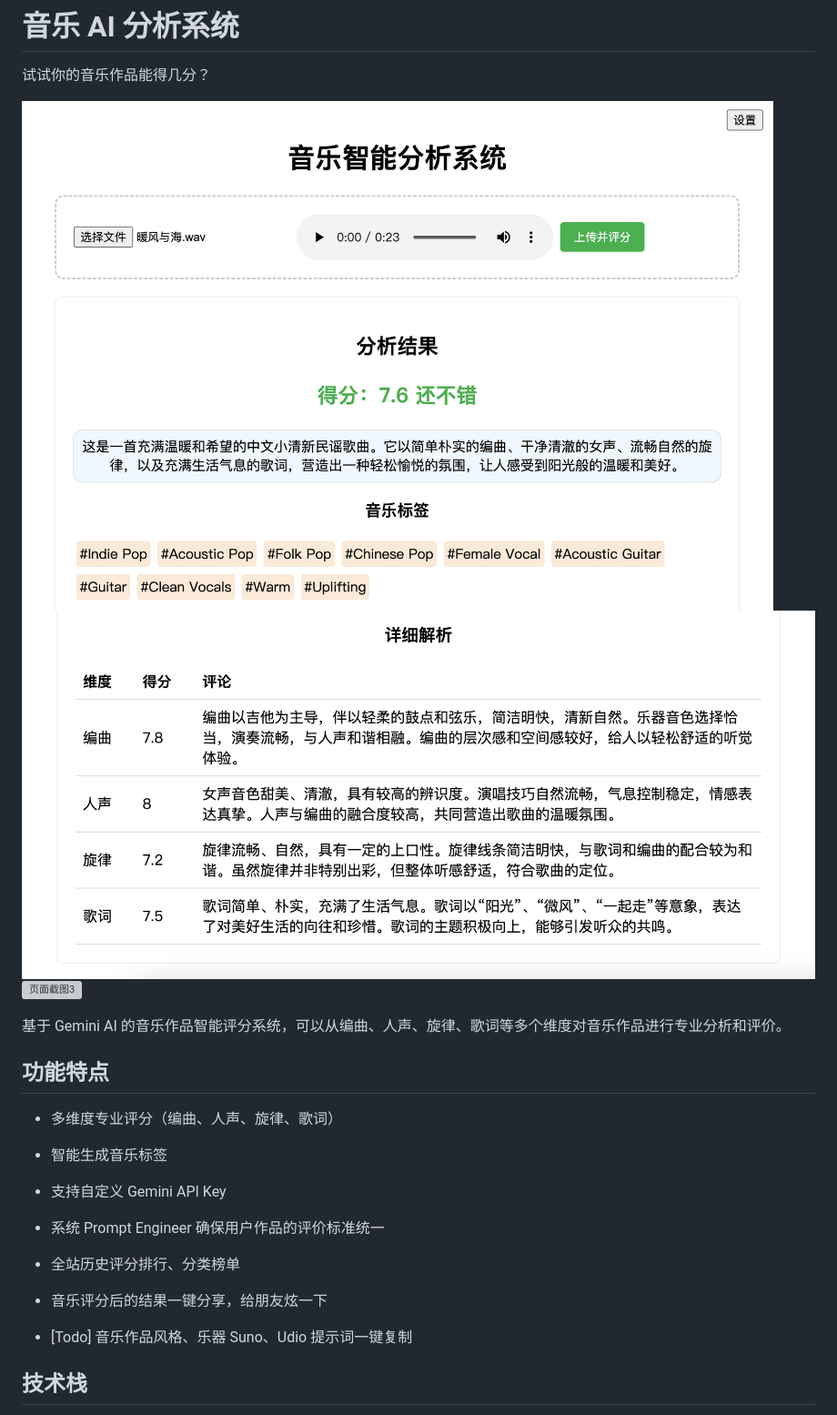
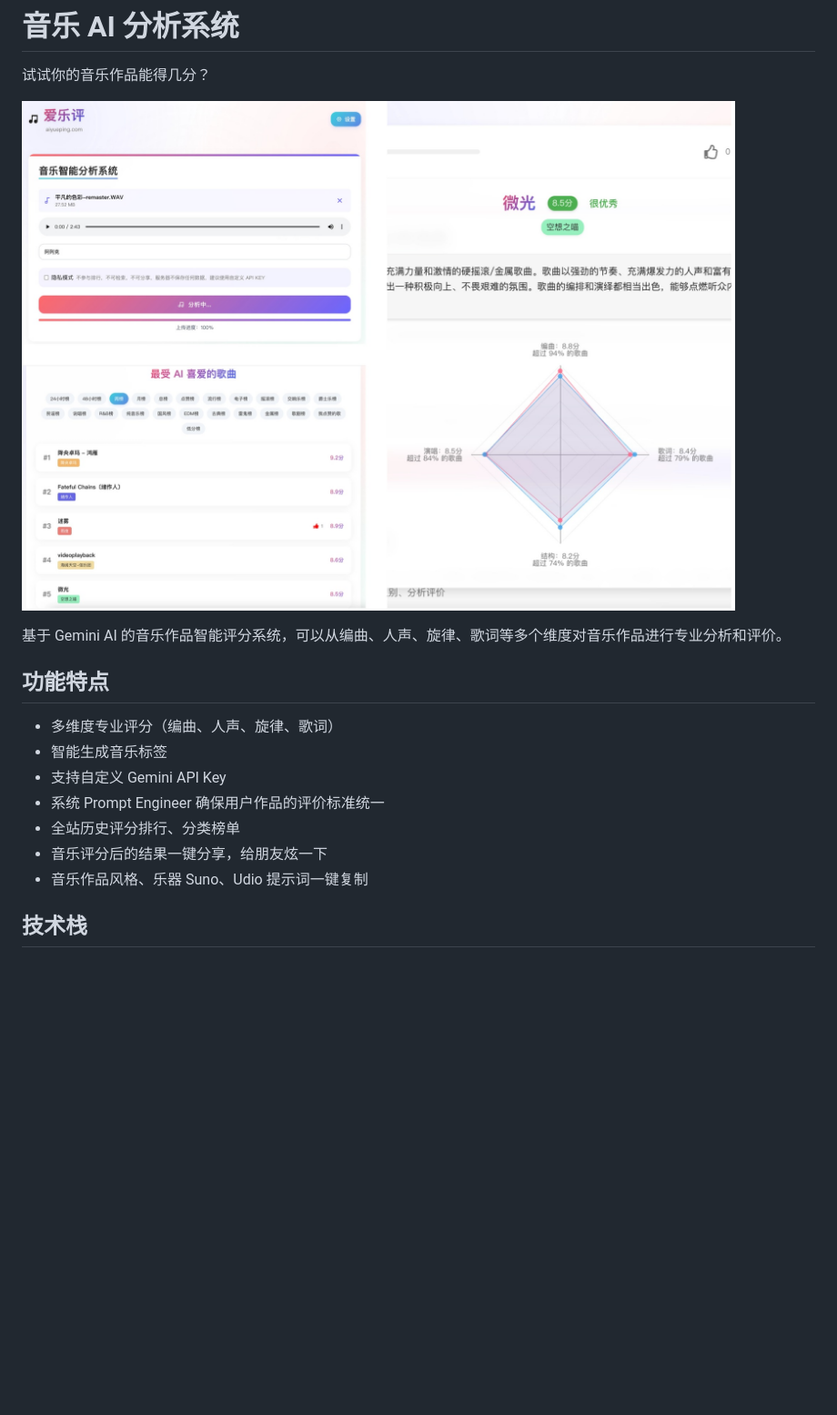
Before and after one commit to alex2wong/how-is-your-song, a Markdown page: README.md, the part around the change printed below. Shown: that part at 91% size. GitHub-like rendering; pictures changed too: how-is-your-song-screen0.jpg (added), screenshot-Music-Analyze.png (deleted), screenshot2-Music-Analyze.png (deleted); blank space fills up the shorter version; grey boxes are pictures that could not be loaded.

Commit message:
chore: update screenshot

```diff
--- a/README.md
+++ b/README.md
@@ -2,9 +2,7 @@
 
 试试你的音乐作品能得几分？
 
-![页面截图](https://github.com/alex2wong/how-is-your-song/blob/main/screenshot-Music-Analyze.png?raw=true)
-![页面截图2](https://github.com/alex2wong/how-is-your-song/blob/main/screenshot2-Music-Analyze.png?raw=true)
-![页面截图3](https://github.com/alex2wong/how-is-your-song/blob/main/screenshot-Music-Analyze-charts?raw=true)
+![软件截图](https://github.com/alex2wong/how-is-your-song/blob/main/how-is-your-song-screen0.jpg?raw=true)
 
 基于 Gemini AI 的音乐作品智能评分系统，可以从编曲、人声、旋律、歌词等多个维度对音乐作品进行专业分析和评价。
 
@@ -16,9 +14,7 @@
 - 系统 Prompt Engineer 确保用户作品的评价标准统一
 - 全站历史评分排行、分类榜单
 - 音乐评分后的结果一键分享，给朋友炫一下
-
-- [Todo] 音乐作品风格、乐器 Suno、Udio 提示词一键复制
-
+- 音乐作品风格、乐器 Suno、Udio 提示词一键复制
 
 ## 技术栈
 
```
Also changed, not shown: other parts of README.md (+1 -1 lines), screenshot-Music-Analyze-charts.png (deleted).
